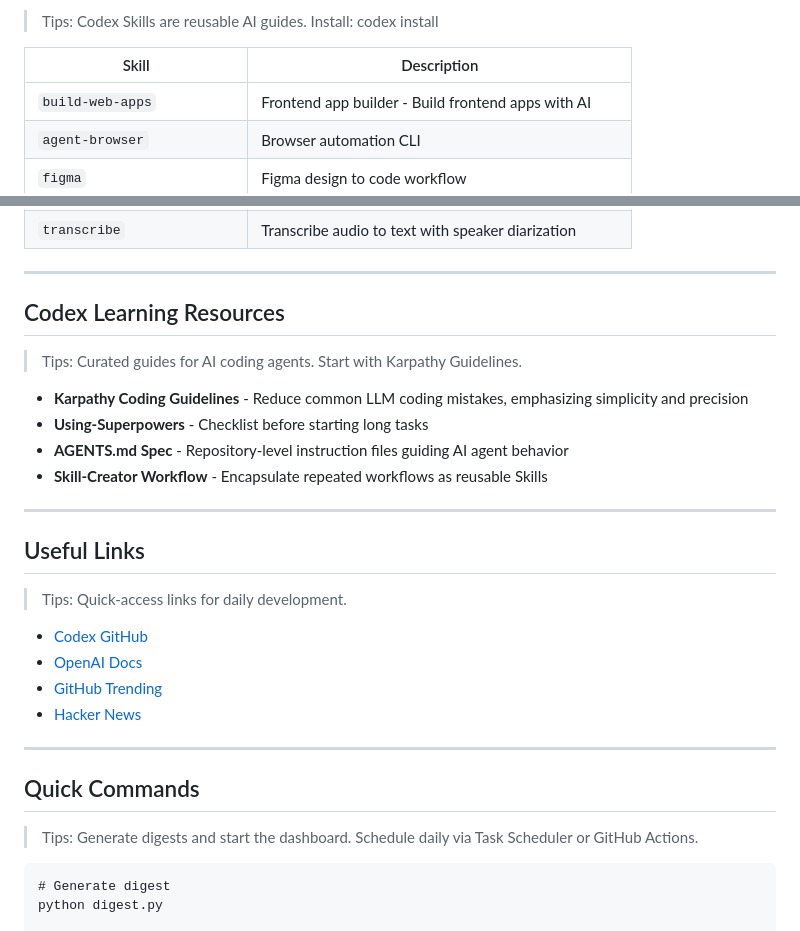
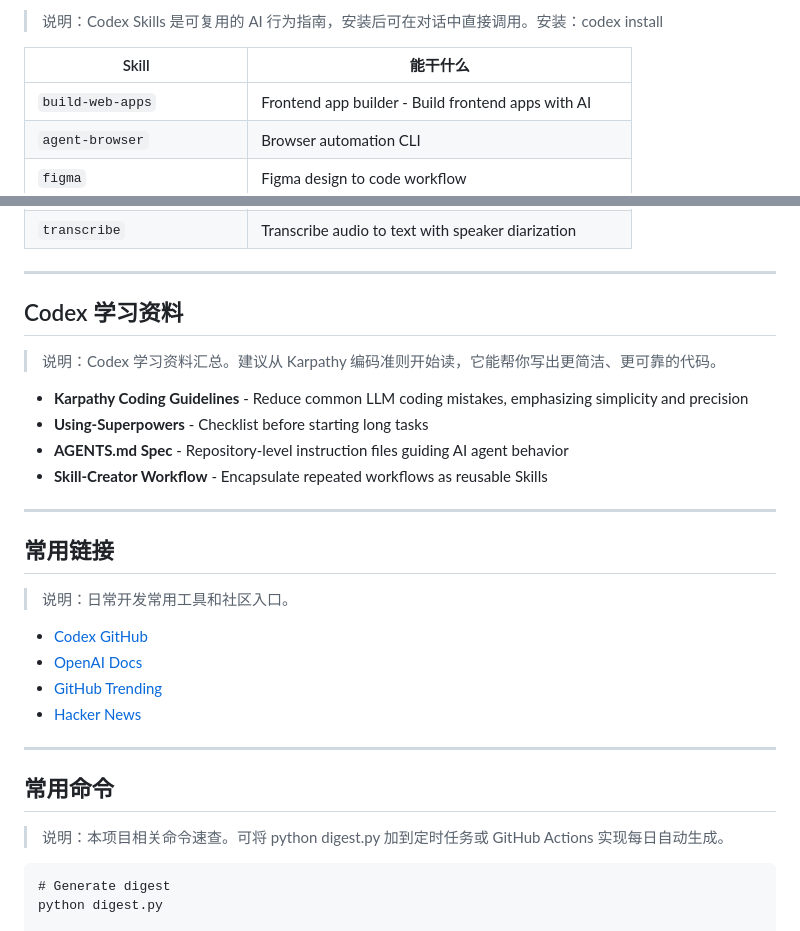
Before and after one commit to SQOVV/daily-digest, a Markdown page: daily-digest-2026-06-08.md, 2 parts joined by grey strips. Drawn GitHub-style.

````diff
--- a/daily-digest-2026-06-08.md
+++ b/daily-digest-2026-06-08.md
@@ -86,8 +86,8 @@ Guard skills for coding agents, quality gates that catch AI-generated failure mo
 
-> Tips: Codex Skills are reusable AI guides. Install: codex install <skill-name>
+> 说明：Codex Skills 是可复用的 AI 行为指南，安装后可在对话中直接调用。安装：codex install <skill-name>
 
-| Skill | Description |
-|-------|-------------|
+| Skill | 能干什么 |
+|-------|----------|
 | `build-web-apps` | Frontend app builder - Build frontend apps with AI |
 | `agent-browser` | Browser automation CLI |
 | `figma` | Figma design to code workflow |
@@ -101,9 +101,9 @@ Guard skills for coding agents, quality gates that catch AI-generated failure mo
 
 ---
 
-## Codex Learning Resources
+## Codex 学习资料
 
-> Tips: Curated guides for AI coding agents. Start with Karpathy Guidelines.
+> 说明：Codex 学习资料汇总。建议从 Karpathy 编码准则开始读，它能帮你写出更简洁、更可靠的代码。
 
 - **Karpathy Coding Guidelines** - Reduce common LLM coding mistakes, emphasizing simplicity and precision
 - **Using-Superpowers** - Checklist before starting long tasks
@@ -112,9 +112,9 @@ Guard skills for coding agents, quality gates that catch AI-generated failure mo
 
 ---
 
-## Useful Links
+## 常用链接
 
-> Tips: Quick-access links for daily development.
+> 说明：日常开发常用工具和社区入口。
 
 - [Codex GitHub](https://github.com/openai/codex)
 - [OpenAI Docs](https://platform.openai.com/docs)
@@ -123,9 +123,9 @@ Guard skills for coding agents, quality gates that catch AI-generated failure mo
 
 ---
 
-## Quick Commands
+## 常用命令
 
-> Tips: Generate digests and start the dashboard. Schedule daily via Task Scheduler or GitHub Actions.
+> 说明：本项目相关命令速查。可将 python digest.py 加到定时任务或 GitHub Actions 实现每日自动生成。
 
 ```
 # Generate digest
````
Also changed, not shown: other parts of daily-digest-2026-06-08.md (+25 -25 lines).
